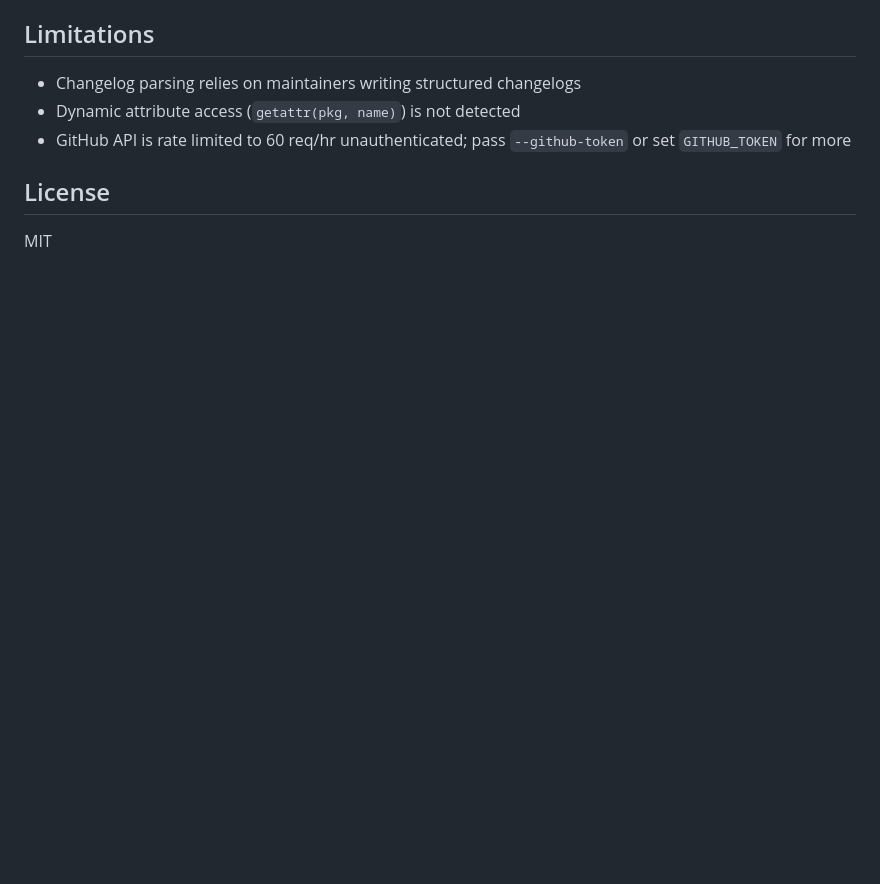
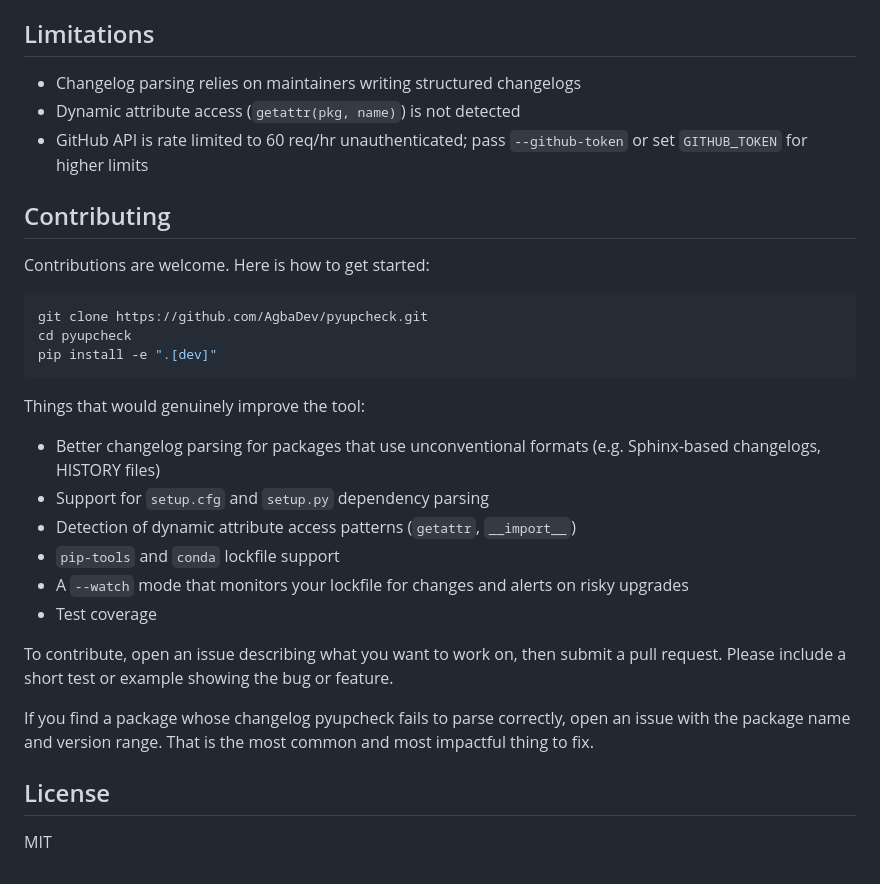
Before and after one commit to Astronomox/pyupcheck-Astronomox, a Markdown page: README.md, the part around one of its changes. GitHub-like rendering; blank space fills up the shorter version.

Commit message:
v0.2.1 - contributions guide, readme cleanup

````diff
--- a/README.md
+++ b/README.md
@@ -147,7 +145,30 @@ internal-package   # no slash = package to skip
 
 - Changelog parsing relies on maintainers writing structured changelogs
 - Dynamic attribute access (`getattr(pkg, name)`) is not detected
-- GitHub API is rate limited to 60 req/hr unauthenticated; pass `--github-token` or set `GITHUB_TOKEN` for more
+- GitHub API is rate limited to 60 req/hr unauthenticated; pass `--github-token` or set `GITHUB_TOKEN` for higher limits
+
+## Contributing
+
+Contributions are welcome. Here is how to get started:
+
+```bash
+git clone https://github.com/AgbaDev/pyupcheck.git
+cd pyupcheck
+pip install -e ".[dev]"
+```
+
+Things that would genuinely improve the tool:
+
+- Better changelog parsing for packages that use unconventional formats (e.g. Sphinx-based changelogs, HISTORY files)
+- Support for `setup.cfg` and `setup.py` dependency parsing
+- Detection of dynamic attribute access patterns (`getattr`, `__import__`)
+- `pip-tools` and `conda` lockfile support
+- A `--watch` mode that monitors your lockfile for changes and alerts on risky upgrades
+- Test coverage
+
+To contribute, open an issue describing what you want to work on, then submit a pull request. Please include a short test or example showing the bug or feature.
+
+If you find a package whose changelog pyupcheck fails to parse correctly, open an issue with the package name and version range. That is the most common and most impactful thing to fix.
 
 ## License
 
````
Also changed, not shown: other parts of README.md (+10 -12 lines).
